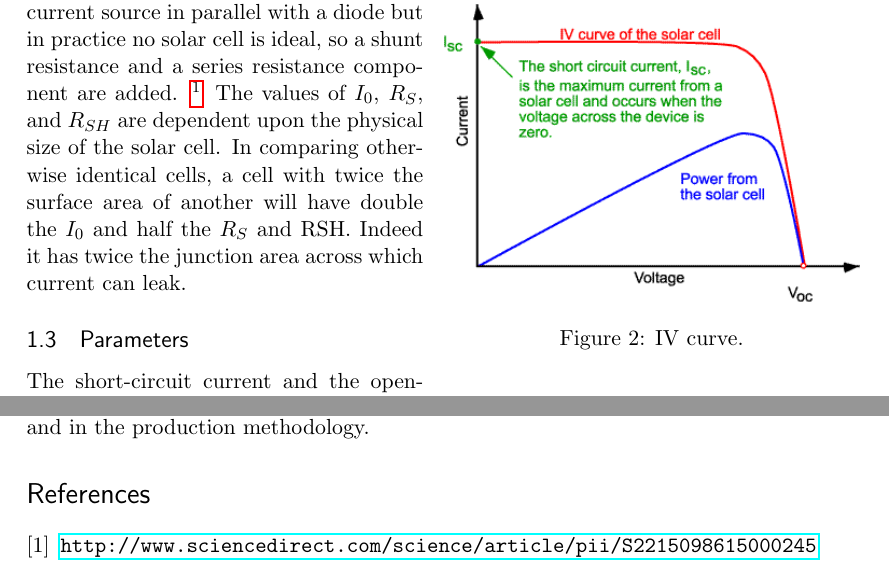
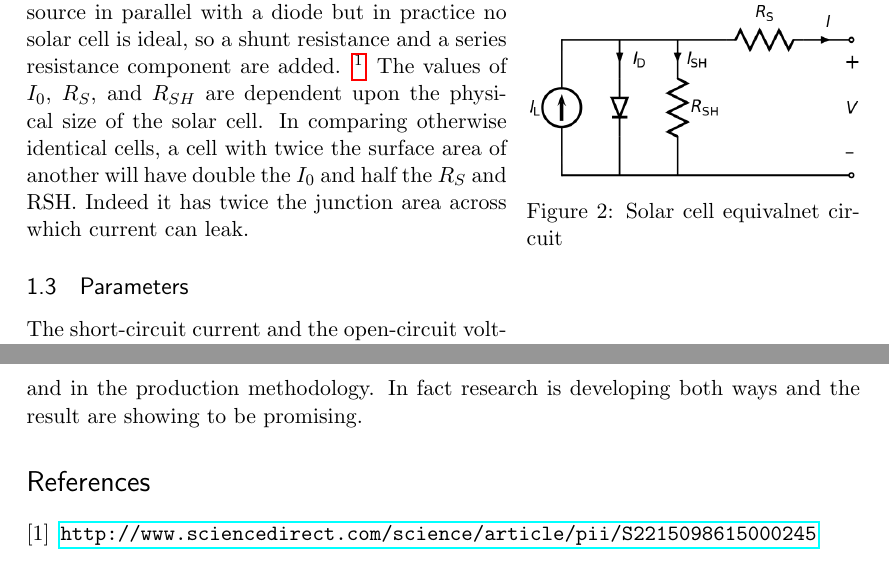
Before and after one commit to siscia/solar-project, a LaTeX document (tex-presentation.tex): two parts of pages 2 and 9 of 10 before the commit and two parts of pages 2 and 10 of 10 after it, joined at a grey line, cut so that both start at the same text. Compiled offline with pdfLaTeX.

Commit message:
iteration

```diff
--- a/tex-presentation.tex
+++ b/tex-presentation.tex
@@ -100,20 +100,16 @@ When a photon hits a piece of silicon, one of three things can happen:
 When a photon is absorbed in the semiconductor, it creates mobile electron-hole pairs. If a load is placed across the cell as a whole, these highly excited, non-thermal electrons will flow out of the p-type side into the n-type side, lose energy while moving through the external circuit, and then flow back into the p-type material where they can once again re-combine with the valence-band holes they left behind. This generates an electromotive force, and thus some of the light energy is converted into electric energy.
 
 \subsection {Circuital Model}
-%
-%\begin{wrapfigure}{l}{0.45\textwidth}
-%	\centering
-%	\includegraphics[width=0.45\textwidth]{img/601px-Solar_cell_equivalent_circuit.png}
-%	\caption{Solar cell equivalnet circuit}
-%\end{wrapfigure}
 
-\begin{wrapfigure}{r}{0.5\textwidth}
+\begin{wrapfigure}{r}{0.4\textwidth}
 	\centering
-	\includegraphics[width=0.5\textwidth]{img/IV-ISC.png}
-	\caption{IV curve.}
+	\includegraphics[width=0.4\textwidth]{img/601px-Solar_cell_equivalent_circuit.png}
+	\caption{Solar cell equivalnet circuit}
+	\vspace{10pt}
 \end{wrapfigure}
 
 An ideal solar cell may be modeled by a current source in parallel with a diode but in practice no solar cell is ideal, so a shunt resistance and a series resistance component are added. \footnote{A shunt is a device which allows  electric current  to pass around another point in the  circuit  by creating a low resistance path.} The values of $I_{0}$, $R_{S}$, and $R_{SH}$ are dependent upon the physical size of the solar cell. In comparing otherwise identical cells, a cell with twice the surface area of another will have double the $I_{0}$ and half the $R_{S}$ and RSH. Indeed it has twice the junction area across which current can leak.
+
 
 
 \subsection{Parameters}
@@ -284,5 +286,5 @@ The field of the photovoltaic research is moving extremely fast toward more effi
 
-Major advancements are still possible, both in the design of the multijunction cell and in the production methodology.
+Major advancements are still possible, both in the design of the multijunction cell and in the production methodology. In fact research is developing both ways and the result are showing to be promising.
 
 \begin{thebibliography}{9}
 \bibitem{}
```
Also changed, not shown: tex-presentation.pdf, tex-presentation.tex (24 more changed lines).
